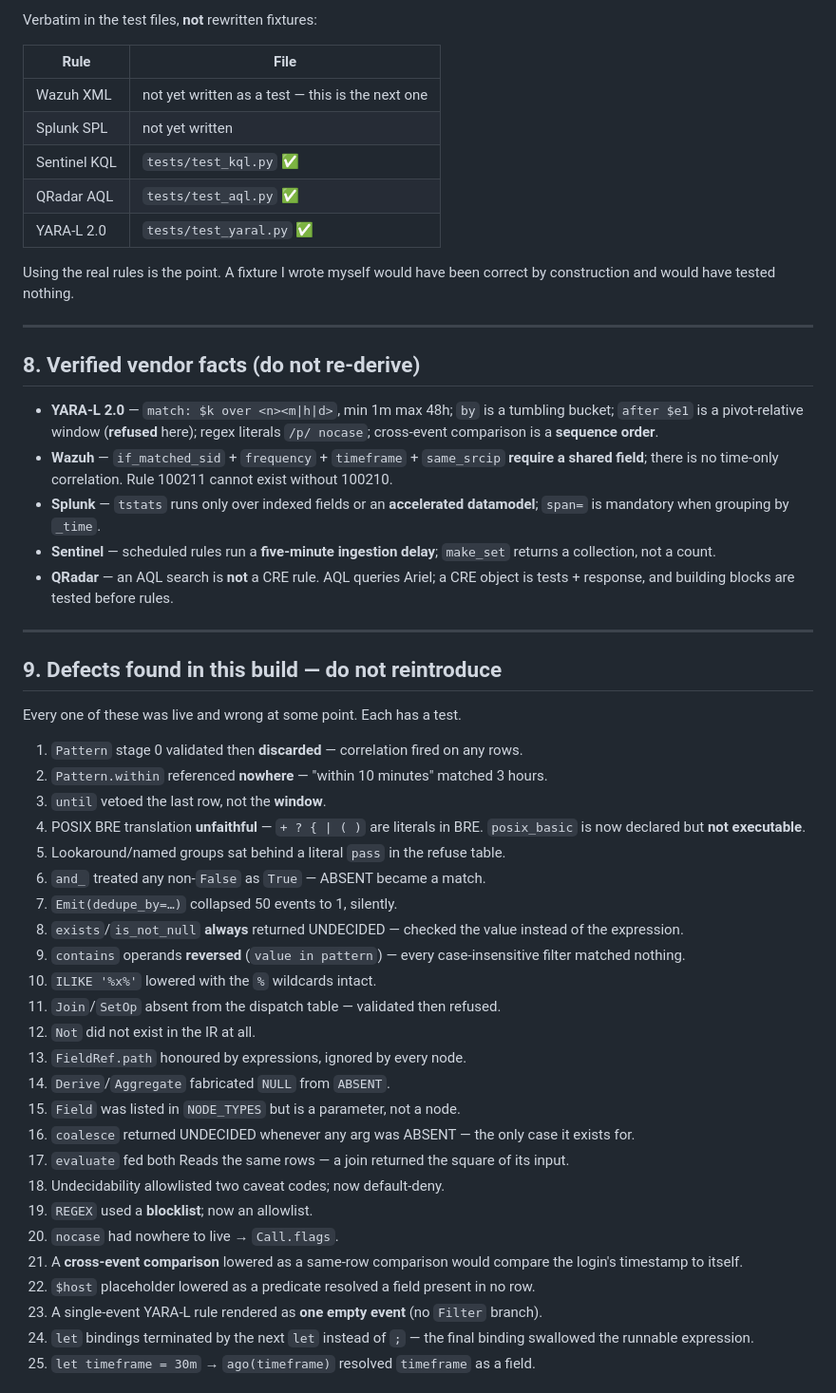
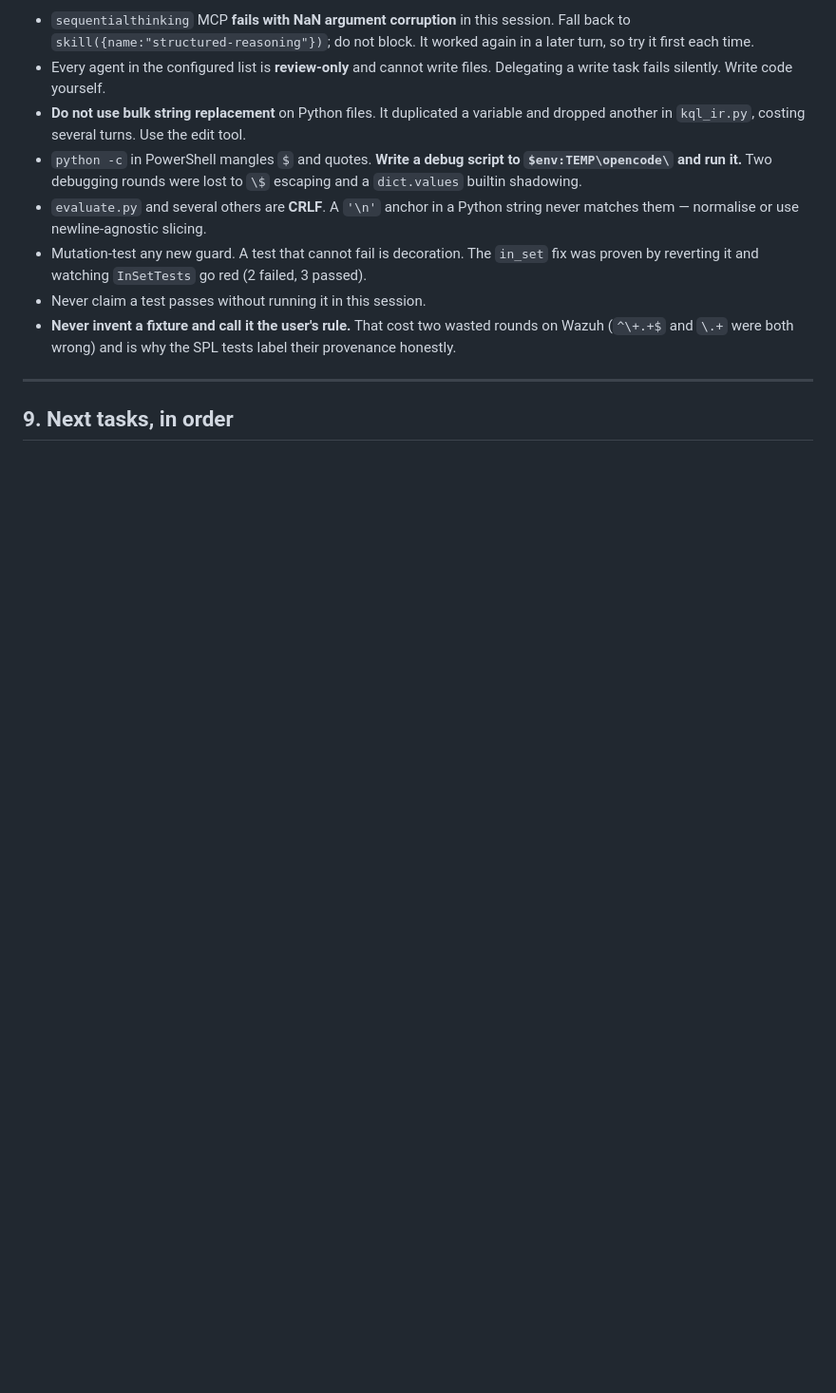
Before and after one commit to EclipseManic/RuleForge, a Markdown page: ruleforge/HANDOFF.md, the part around one of its changes. Shown at 95% size. Rendered like a GitHub page; blank space fills up the shorter version.

```diff
--- a/ruleforge/HANDOFF.md
+++ b/ruleforge/HANDOFF.md
@@ -142,70 +256,24 @@ Node types: `Read Filter Derive Aggregate Arrange SetOp Join Expand Pattern Emit
 
-Verbatim in the test files, **not** rewritten fixtures:
-
-| Rule | File |
-|---|---|
-| Wazuh XML | not yet written as a test — this is the next one |
-| Splunk SPL | not yet written |
-| Sentinel KQL | `tests/test_kql.py` ✅ |
-| QRadar AQL | `tests/test_aql.py` ✅ |
-| YARA-L 2.0 | `tests/test_yaral.py` ✅ |
-
-Using the real rules is the point. A fixture I wrote myself would have been
-correct by construction and would have tested nothing.
+- `sequentialthinking` MCP **fails with NaN argument corruption** in this session.
+  Fall back to `skill({name:"structured-reasoning"})`; do not block. It worked
+  again in a later turn, so try it first each time.
+- Every agent in the configured list is **review-only** and cannot write files.
+  Delegating a write task fails silently. Write code yourself.
+- **Do not use bulk string replacement** on Python files. It duplicated a variable
+  and dropped another in `kql_ir.py`, costing several turns. Use the edit tool.
+- `python -c` in PowerShell mangles `$` and quotes. **Write a debug script to
+  `$env:TEMP\opencode\` and run it.** Two debugging rounds were lost to `\$`
+  escaping and a `dict.values` builtin shadowing.
+- `evaluate.py` and several others are **CRLF**. A `'\n'` anchor in a Python
+  string never matches them — normalise or use newline-agnostic slicing.
+- Mutation-test any new guard. A test that cannot fail is decoration. The `in_set`
+  fix was proven by reverting it and watching `InSetTests` go red (2 failed, 3 passed).
+- Never claim a test passes without running it in this session.
+- **Never invent a fixture and call it the user's rule.** That cost two wasted
+  rounds on Wazuh (`^\+.+$` and `\.+` were both wrong) and is why the SPL tests
+  label their provenance honestly.
 
 ---
 
-## 8. Verified vendor facts (do not re-derive)
+## 9. Next tasks, in order
 
-- **YARA-L 2.0** — `match: $k over <n><m|h|d>`, min 1m max 48h; `by` is a
-  tumbling bucket; `after $e1` is a pivot-relative window (**refused** here);
-  regex literals `/p/ nocase`; cross-event comparison is a **sequence order**.
-- **Wazuh** — `if_matched_sid` + `frequency` + `timeframe` + `same_srcip`
-  **require a shared field**; there is no time-only correlation. Rule 100211
-  cannot exist without 100210.
-- **Splunk** — `tstats` runs only over indexed fields or an **accelerated
-  datamodel**; `span=` is mandatory when grouping by `_time`.
-- **Sentinel** — scheduled rules run a **five-minute ingestion delay**;
-  `make_set` returns a collection, not a count.
-- **QRadar** — an AQL search is **not** a CRE rule. AQL queries Ariel; a CRE
-  object is tests + response, and building blocks are tested before rules.
-
----
-
-## 9. Defects found in this build — do not reintroduce
-
-Every one of these was live and wrong at some point. Each has a test.
-
-1. `Pattern` stage 0 validated then **discarded** — correlation fired on any rows.
-2. `Pattern.within` referenced **nowhere** — "within 10 minutes" matched 3 hours.
-3. `until` vetoed the last row, not the **window**.
-4. POSIX BRE translation **unfaithful** — `+ ? { | ( )` are literals in BRE.
-   `posix_basic` is now declared but **not executable**.
-5. Lookaround/named groups sat behind a literal `pass` in the refuse table.
-6. `and_` treated any non-`False` as `True` — ABSENT became a match.
-7. `Emit(dedupe_by=…)` collapsed 50 events to 1, silently.
-8. `exists`/`is_not_null` **always** returned UNDECIDED — checked the value
-   instead of the expression.
-9. `contains` operands **reversed** (`value in pattern`) — every
-   case-insensitive filter matched nothing.
-10. `ILIKE '%x%'` lowered with the `%` wildcards intact.
-11. `Join`/`SetOp` absent from the dispatch table — validated then refused.
-12. `Not` did not exist in the IR at all.
-13. `FieldRef.path` honoured by expressions, ignored by every node.
-14. `Derive`/`Aggregate` fabricated `NULL` from `ABSENT`.
-15. `Field` was listed in `NODE_TYPES` but is a parameter, not a node.
-16. `coalesce` returned UNDECIDED whenever any arg was ABSENT — the only case it
-    exists for.
-17. `evaluate` fed both Reads the same rows — a join returned the square of its
-    input.
-18. Undecidability allowlisted two caveat codes; now default-deny.
-19. `REGEX` used a **blocklist**; now an allowlist.
-20. `nocase` had nowhere to live → `Call.flags`.
-21. A **cross-event comparison** lowered as a same-row comparison would compare
-    the login's timestamp to itself.
-22. `$host` placeholder lowered as a predicate resolved a field present in no row.
-23. A single-event YARA-L rule rendered as **one empty event** (no `Filter` branch).
-24. `let` bindings terminated by the next `let` instead of `;` — the final binding
-    swallowed the runnable expression.
-25. `let timeframe = 30m` → `ago(timeframe)` resolved `timeframe` as a field.
-
```
Also changed, not shown: other parts of ruleforge/HANDOFF.md (+181 -81 lines).
